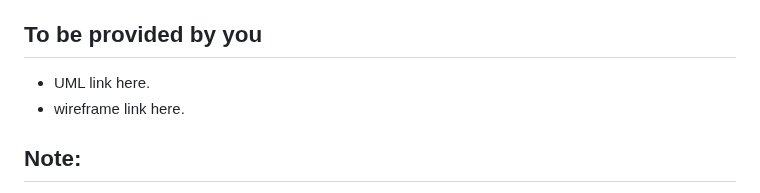
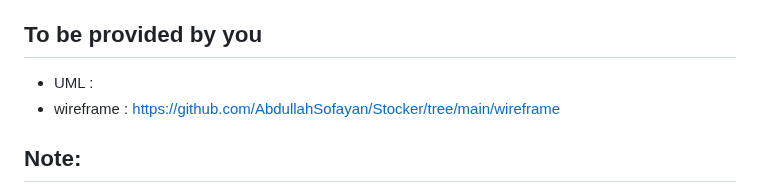
Before and after one commit to AbdullahSofayan/Stocker, a Markdown page: README.md, the part around the change. Rendered like a GitHub page.

```diff
--- a/README.md
+++ b/README.md
@@ -134,8 +134,8 @@ As an Inventory Manager, I want to export inventory data to CSV files so that I
 
 
 ## To be provided by you
-- UML link here.
-- wireframe link here.
+- UML :
+- wireframe : https://github.com/AbdullahSofayan/Stocker/tree/main/wireframe
 
 ## Note:
 - use best practices.
```
